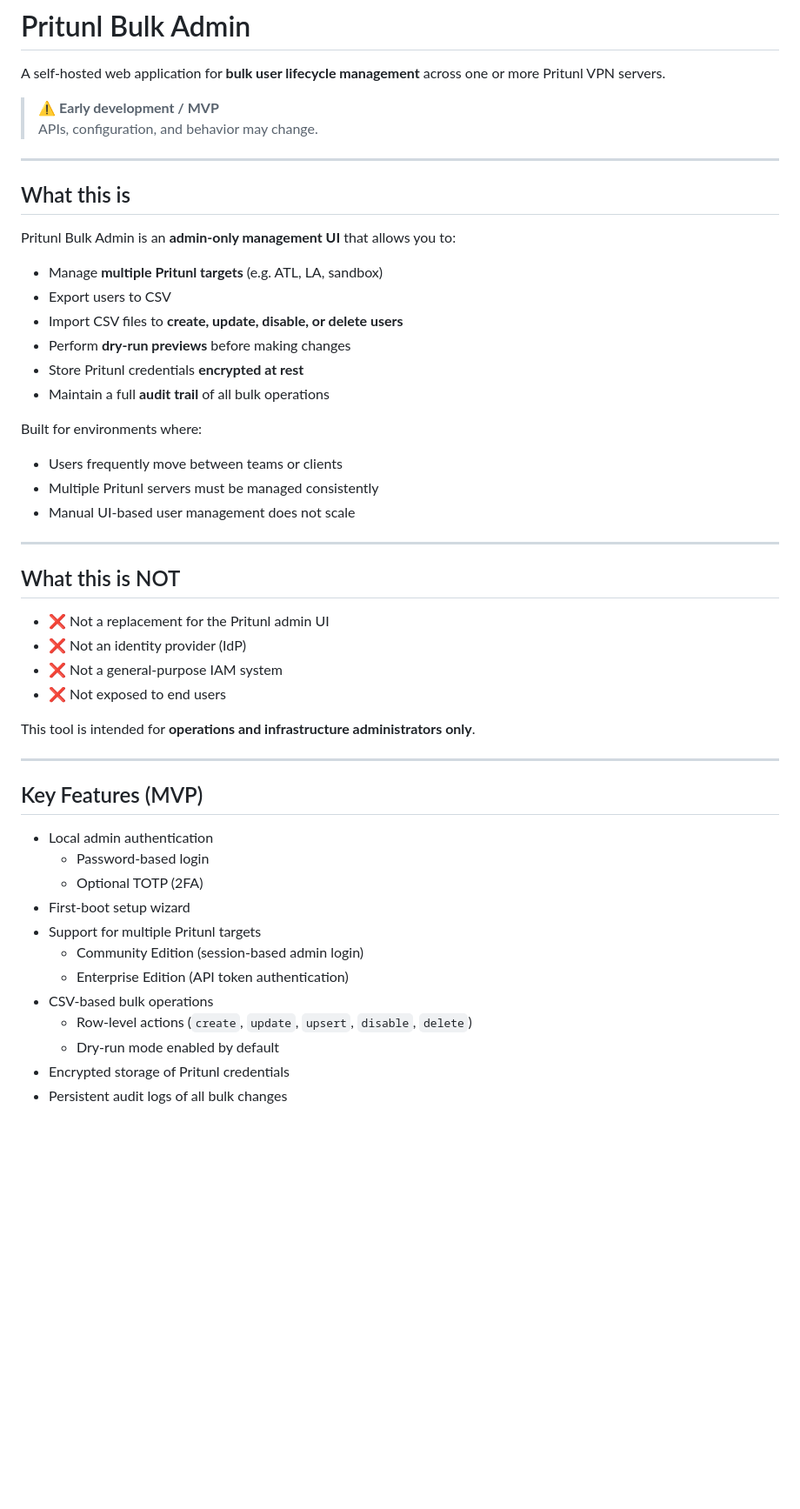
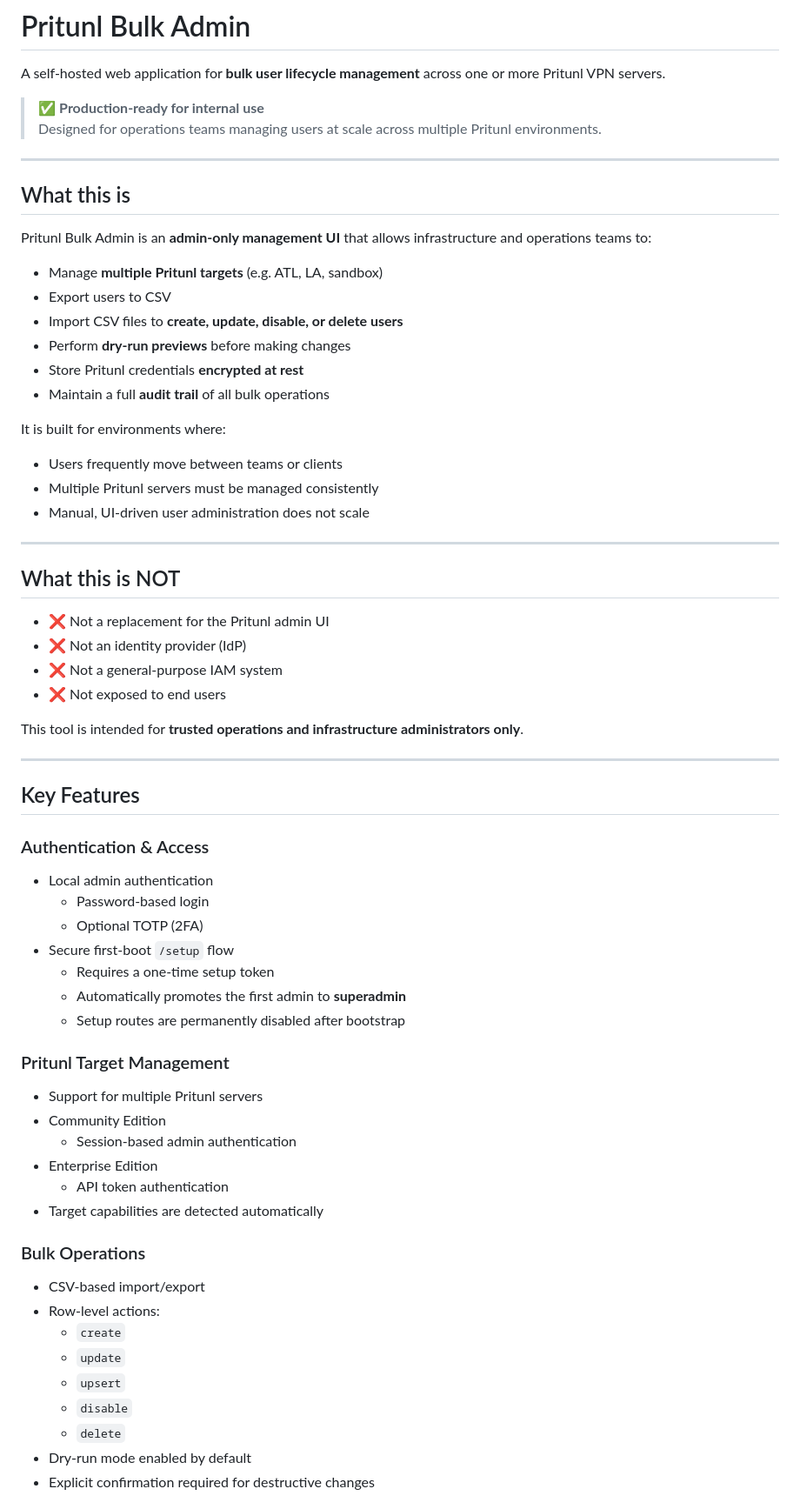
Before and after one commit to SDenbow/pritunl-bulk-admin, a Markdown page: README.md, the part around one of its changes. Shown at 87% size. GitHub-like rendering; blank space fills up the shorter version.

```diff
--- a/README.md
+++ b/README.md
@@ -2,14 +2,14 @@
 
 A self-hosted web application for **bulk user lifecycle management** across one or more Pritunl VPN servers.
 
-> ⚠️ **Early development / MVP**
-> APIs, configuration, and behavior may change.
+> ✅ **Production-ready for internal use**
+> Designed for operations teams managing users at scale across multiple Pritunl environments.
 
 ---
 
 ## What this is
 
-Pritunl Bulk Admin is an **admin-only management UI** that allows you to:
+Pritunl Bulk Admin is an **admin-only management UI** that allows infrastructure and operations teams to:
 
 - Manage **multiple Pritunl targets** (e.g. ATL, LA, sandbox)
 - Export users to CSV
@@ -18,11 +18,11 @@ Pritunl Bulk Admin is an **admin-only management UI** that allows you to:
 - Store Pritunl credentials **encrypted at rest**
 - Maintain a full **audit trail** of all bulk operations
 
-Built for environments where:
+It is built for environments where:
 
 - Users frequently move between teams or clients
 - Multiple Pritunl servers must be managed consistently
-- Manual UI-based user management does not scale
+- Manual, UI-driven user administration does not scale
 
 ---
 
@@ -33,21 +33,37 @@ Built for environments where:
 - ❌ Not a general-purpose IAM system
 - ❌ Not exposed to end users
 
-This tool is intended for **operations and infrastructure administrators only**.
+This tool is intended for **trusted operations and infrastructure administrators only**.
 
 ---
 
-## Key Features (MVP)
+## Key Features
 
+### Authentication & Access
 - Local admin authentication
   - Password-based login
   - Optional TOTP (2FA)
-- First-boot setup wizard
-- Support for multiple Pritunl targets
-  - Community Edition (session-based admin login)
-  - Enterprise Edition (API token authentication)
-- CSV-based bulk operations
-  - Row-level actions (`create`, `update`, `upsert`, `disable`, `delete`)
-  - Dry-run mode enabled by default
-- Encrypted storage of Pritunl credentials
-- Persistent audit logs of all bulk changes
+- Secure first-boot `/setup` flow
+  - Requires a one-time setup token
+  - Automatically promotes the first admin to **superadmin**
+  - Setup routes are permanently disabled after bootstrap
+
+### Pritunl Target Management
+- Support for multiple Pritunl servers
+- Community Edition
+  - Session-based admin authentication
+- Enterprise Edition
+  - API token authentication
+- Target capabilities are detected automatically
+
+### Bulk Operations
+- CSV-based import/export
+- Row-level actions:
+  - `create`
+  - `update`
+  - `upsert`
+  - `disable`
+  - `delete`
+- Dry-run mode enabled by default
+- Explicit confirmation required for destructive changes
+
```
Also changed, not shown: other parts of README.md (+24 -37 lines).
